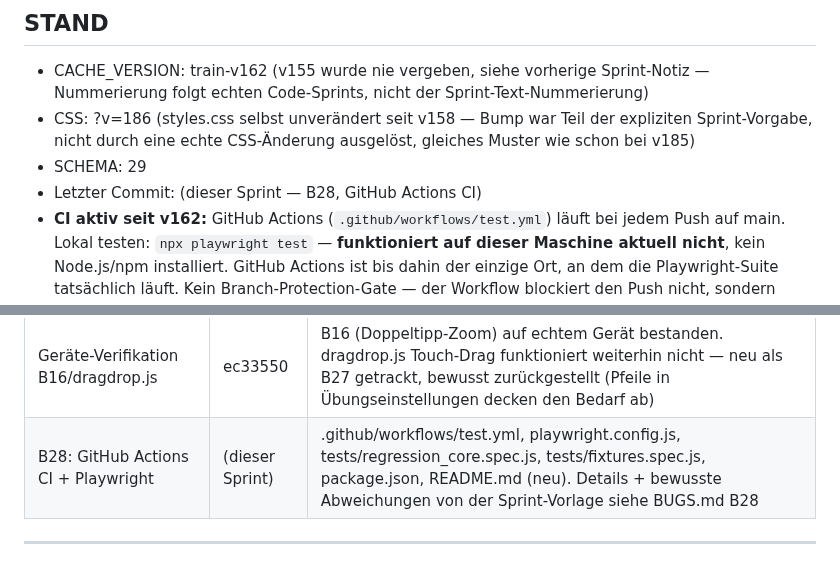
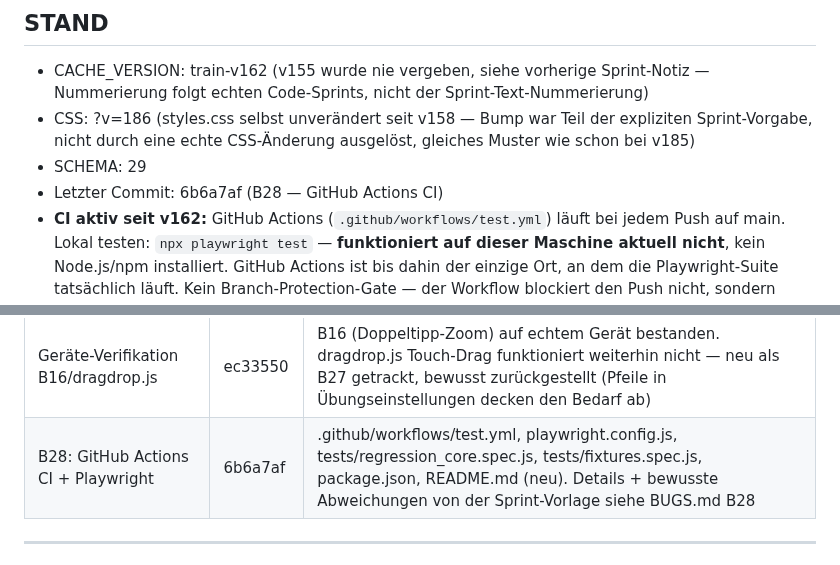
Before and after one commit to 777random/TRAIN, a Markdown page: HANDOFF.md, 2 parts joined by grey strips. Rendered like a GitHub page.

Commit message:
chore: fill in commit hash for B28 in BUGS.md/HANDOFF.md

```diff
--- a/HANDOFF.md
+++ b/HANDOFF.md
@@ -18,7 +18,7 @@ Aktuelle Priorität: UX-Bugs beheben → Edge-Case-Audit → 20 echte Nutzer rek
   der expliziten Sprint-Vorgabe, nicht durch eine echte CSS-Änderung
   ausgelöst, gleiches Muster wie schon bei v185)
 - SCHEMA: 29
-- Letzter Commit: (dieser Sprint — B28, GitHub Actions CI)
+- Letzter Commit: 6b6a7af (B28 — GitHub Actions CI)
 - **CI aktiv seit v162:** GitHub Actions (`.github/workflows/test.yml`)
   läuft bei jedem Push auf main. Lokal testen: `npx playwright test`
   — **funktioniert auf dieser Maschine aktuell nicht**, kein Node.js/npm
@@ -151,7 +151,7 @@ state.js                — Wochenerstellung isSeedWeek-Skip, Auto-Eval Guard (f
 | B26 + DECISIONS.md + tests/ validiert | 48b7272 | Decisional-Balance für persistent_failure (EX_SET_NEXT_WEEK_PLAN-Dispatch, eigene Toasts), DECISIONS.md-Lücke geschlossen, 26 alte Test-JSONs in tests/ validiert (alle ✓, keine veraltet, keine neuen Bugs) |
 | CLAUDE.md Versions-Sync (Loop 2) | a061df1 | train-v160/?v=184 → train-v161/?v=185, war nach dem letzten Sprint übersprungen worden |
 | Geräte-Verifikation B16/dragdrop.js | ec33550 | B16 (Doppeltipp-Zoom) auf echtem Gerät bestanden. dragdrop.js Touch-Drag funktioniert weiterhin nicht — neu als B27 getrackt, bewusst zurückgestellt (Pfeile in Übungseinstellungen decken den Bedarf ab) |
-| B28: GitHub Actions CI + Playwright | (dieser Sprint) | .github/workflows/test.yml, playwright.config.js, tests/regression_core.spec.js, tests/fixtures.spec.js, package.json, README.md (neu). Details + bewusste Abweichungen von der Sprint-Vorlage siehe BUGS.md B28 |
+| B28: GitHub Actions CI + Playwright | 6b6a7af | .github/workflows/test.yml, playwright.config.js, tests/regression_core.spec.js, tests/fixtures.spec.js, package.json, README.md (neu). Details + bewusste Abweichungen von der Sprint-Vorlage siehe BUGS.md B28 |
 
 ---
 
```
Also changed, not shown: BUGS.md (+1 -1 lines).
